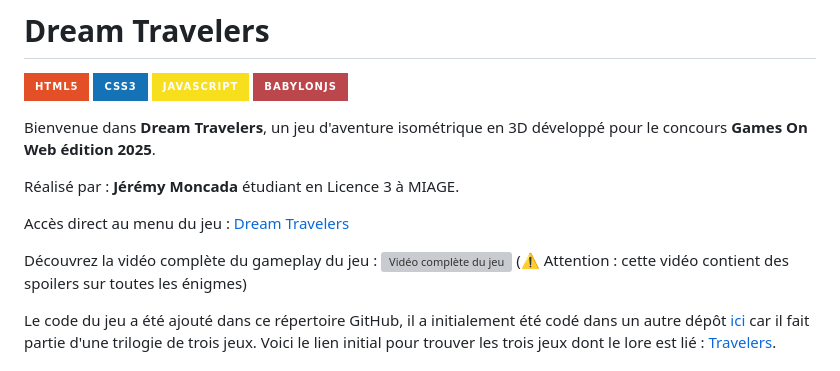
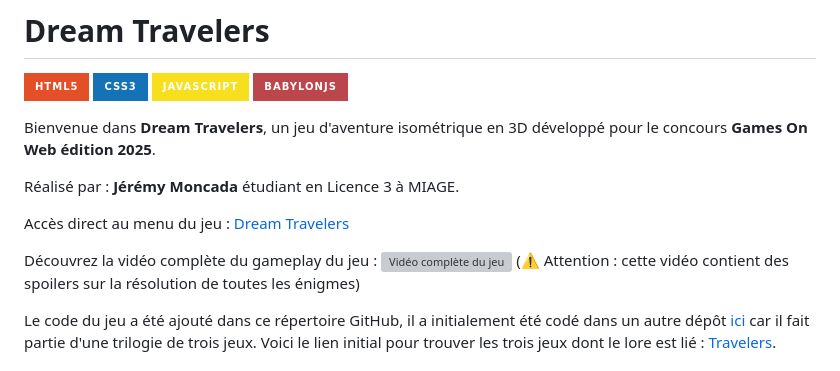
Before and after one commit to gamesonweb/dreamland-Ye4hL0w, a Markdown page: README.md, the part around the change. Rendered like a GitHub page; badges without logos; grey boxes are pictures that could not be loaded.

```diff
--- a/README.md
+++ b/README.md
@@ -13,7 +13,7 @@ Réalisé par : **Jérémy Moncada** étudiant en Licence 3 à MIAGE.
 
 Accès direct au menu du jeu : [Dream Travelers](https://games-on-web.vercel.app/DreamTravelers/index.html)
 
-Découvrez la vidéo complète du gameplay du jeu : [![Vidéo complète du jeu](https://img.youtube.com/vi/PtZLwr-M_UI/0.jpg)](https://youtu.be/PtZLwr-M_UI) (⚠️ Attention : cette vidéo contient des spoilers sur toutes les énigmes)
+Découvrez la vidéo complète du gameplay du jeu : [![Vidéo complète du jeu](https://img.youtube.com/vi/PtZLwr-M_UI/0.jpg)](https://youtu.be/PtZLwr-M_UI) (⚠️ Attention : cette vidéo contient des spoilers sur la résolution de toutes les énigmes)
 
 Le code du jeu a été ajouté dans ce répertoire GitHub, il a initialement été codé dans un autre dépôt [ici](https://github.com/Ye4hL0w/GamesOnWeb) car il fait partie d'une trilogie de trois jeux. Voici le lien initial pour trouver les trois jeux dont le lore est lié : [Travelers](https://games-on-web.vercel.app/).
 
```
